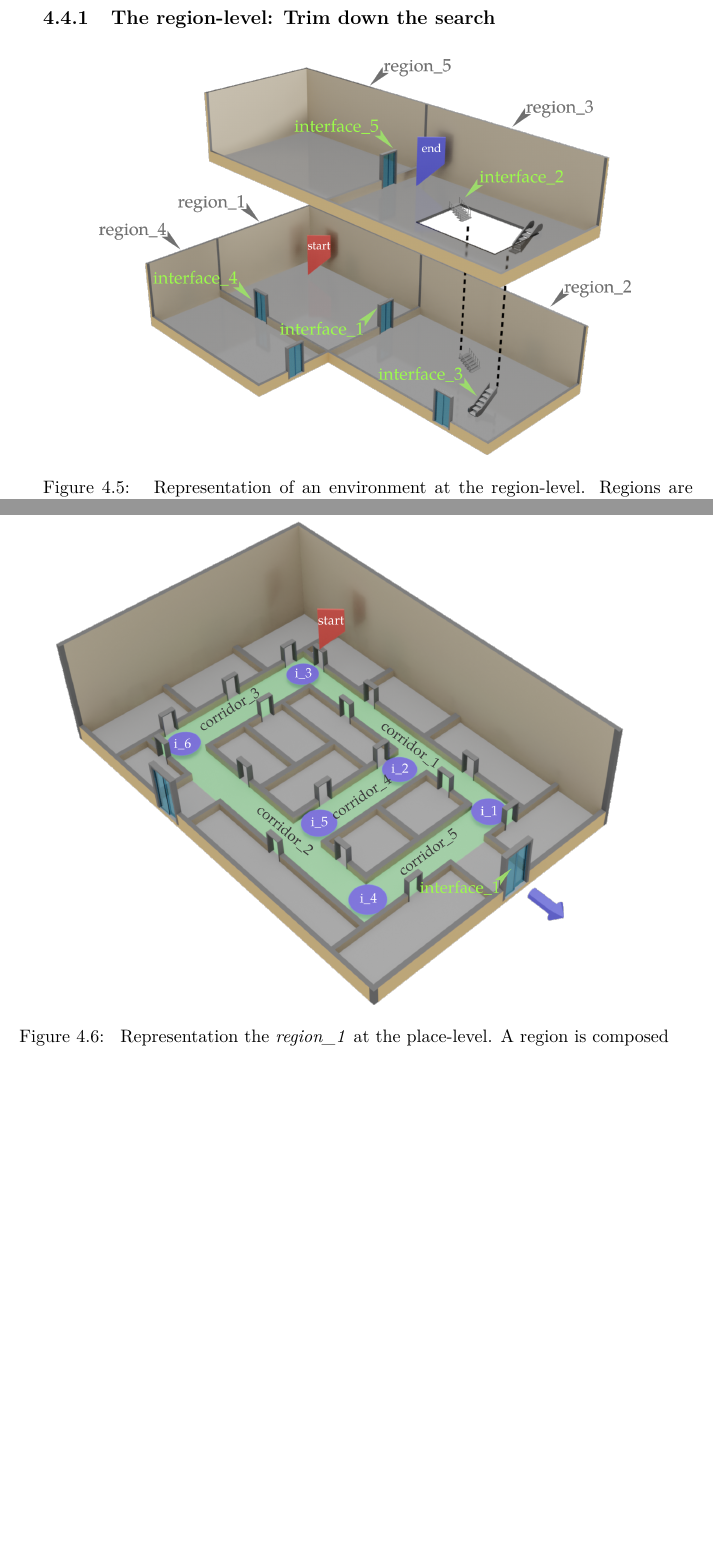
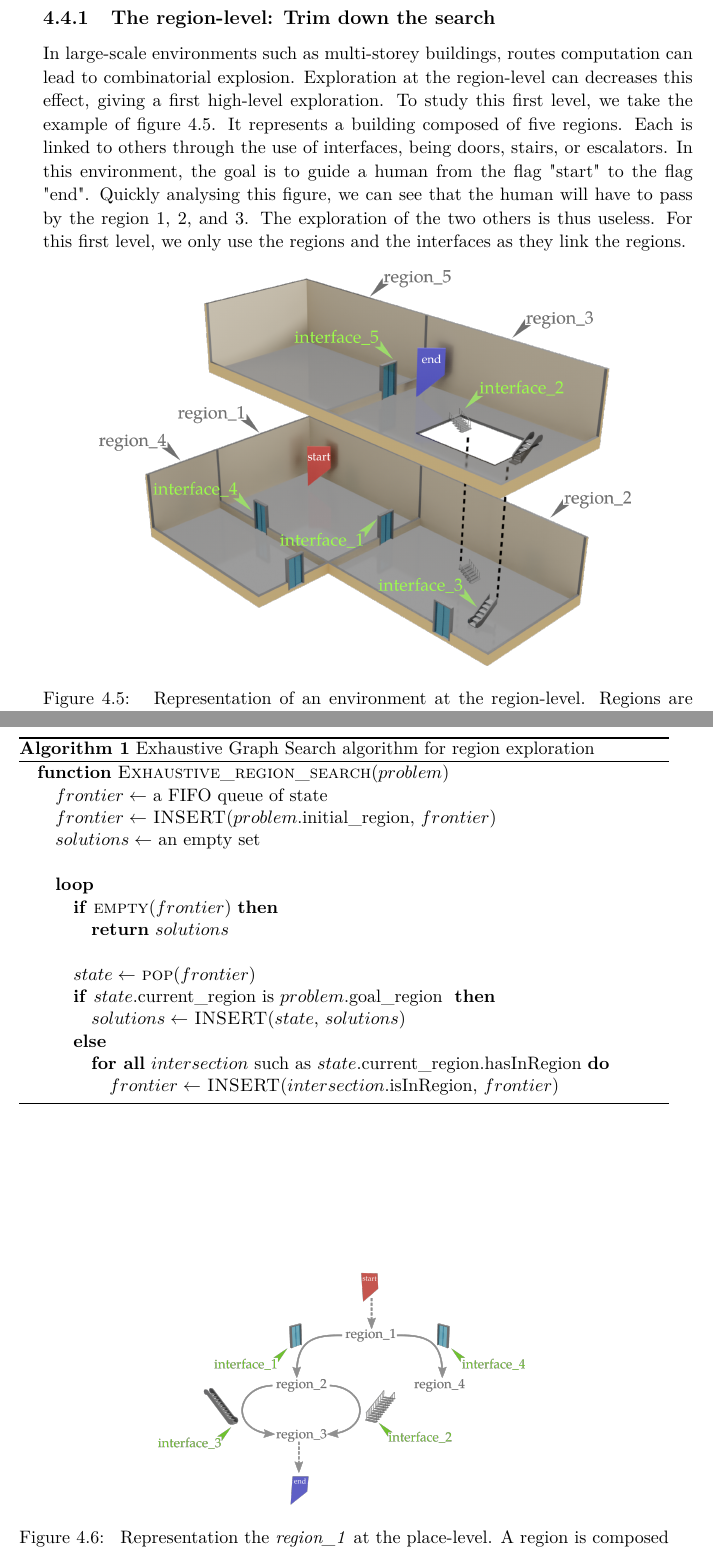
Before and after one commit to sarthou/thesis, a LaTeX thesis (These.tex, which reads Chapter3.tex): two parts of pages 35 and 36 of 167 before the commit and two parts of pages 35 and 36 of 169 after it, joined at a grey line, cut so that both start at the same text, the shorter picture padded with empty space. Compiled offline with pdfLaTeX.

Commit message:
chapter 3 region exploration beginning

```diff
--- a/Chapter3.tex
+++ b/Chapter3.tex
@@ -176,3 +177,4 @@ In this section, the goal is to provide multiple routes so that we can allow cho
+In large-scale environments such as multi-storey buildings, routes computation can lead to combinatorial explosion. Exploration at the region-level can decreases this effect, giving a first high-level exploration. To study this first level, we take the example of figure~\ref{fig:chap3_regions}. It represents a building composed of five regions. Each is linked to others through the use of interfaces, being doors, stairs, or escalators. In this environment, the goal is to guide a human from the flag "start" to the flag "end". Quickly analysing this figure, we can see that the human will have to pass by the region 1, 2, and 3. The exploration of the two others is thus useless. For this first level, we only use the regions and the interfaces as they link the regions.
 
 \begin{figure}[ht!]
 \centering
@@ -180,6 +182,40 @@ In this section, the goal is to provide multiple routes so that we can allow cho
 \caption{\label{fig:chap3_regions} Representation of an environment at the region-level. Regions are linked trhough interfaces. We know that the starting point of the search is in \textit{region\_1} and the goal place is in \textit{region\_3}. }
 \end{figure}
 
+%Each interface is connected to regions thanks to the $isIn$ property. With this property, a route finding algorithm, based on the breadth-first search, makes possible to find the shortest routes connecting two regions by using the semantic knowledge. By including the knowledge base exploration directly inside the search algorithms, it it not necessary to extract a topological graph with nodes and arcs. It is carried out within the search algorithm without preprocessing.
+
+\begin{algorithm}[!htbp]
+\caption{Exhaustive Graph Search algorithm for region exploration}
+\label{alg:chap3_region_search}
+\begin{algorithmic}
+\Function{Exhaustive\_region\_search}{$problem$}
+    \State $frontier\leftarrow$ a FIFO queue of state
+    \State $frontier\leftarrow$ \textsc{INSERT}($problem$.initial\_region, $frontier$)
+    \State $solutions\leftarrow$ an empty set
+    \\
+    \Loop
+        \If{\textsc{empty}($frontier$)}
+        	\State \Return $solutions$
+        \EndIf
+        \\
+        \State $state\leftarrow$ \textsc{pop}($frontier$)
+        \If{$state$.current\_region is $problem$.goal\_region }
+        	\State $solutions\leftarrow$ \textsc{INSERT}($state$, $solutions$)
+        \Else
+        	\ForAll{$intersection$ such as $state$.current\_region.hasInRegion}
+        		\State $frontier\leftarrow$ \textsc{INSERT}($intersection$.isInRegion, $frontier$)
+        	\EndFor
+        \EndIf
+    \EndLoop
+\EndFunction
+\end{algorithmic}
+\end{algorithm}
+
+\begin{figure}[ht!]
+\centering
+\includegraphics[scale=0.12]{figures/chapter3/Region_exploration_graph.png}
+\caption{\label{fig:chap3_region_expl} Representation the \textit{region\_1} at the place-level. A region is composed of paths (here corridors only) connected through intersections. We know that the starting point of the search is along \textit{corridor\_1} and the local goal place is in \textit{corridor\_5}. }
+\end{figure}
 
 \subsection{The place-level: Refine the search}
 
```
Also changed, not shown: figures/chapter3/Region_expl_graph.png (added), figures/chapter3/Region_exploration_graph.png (added), Chapter3.tex (5 more changed lines), 1 other file.
